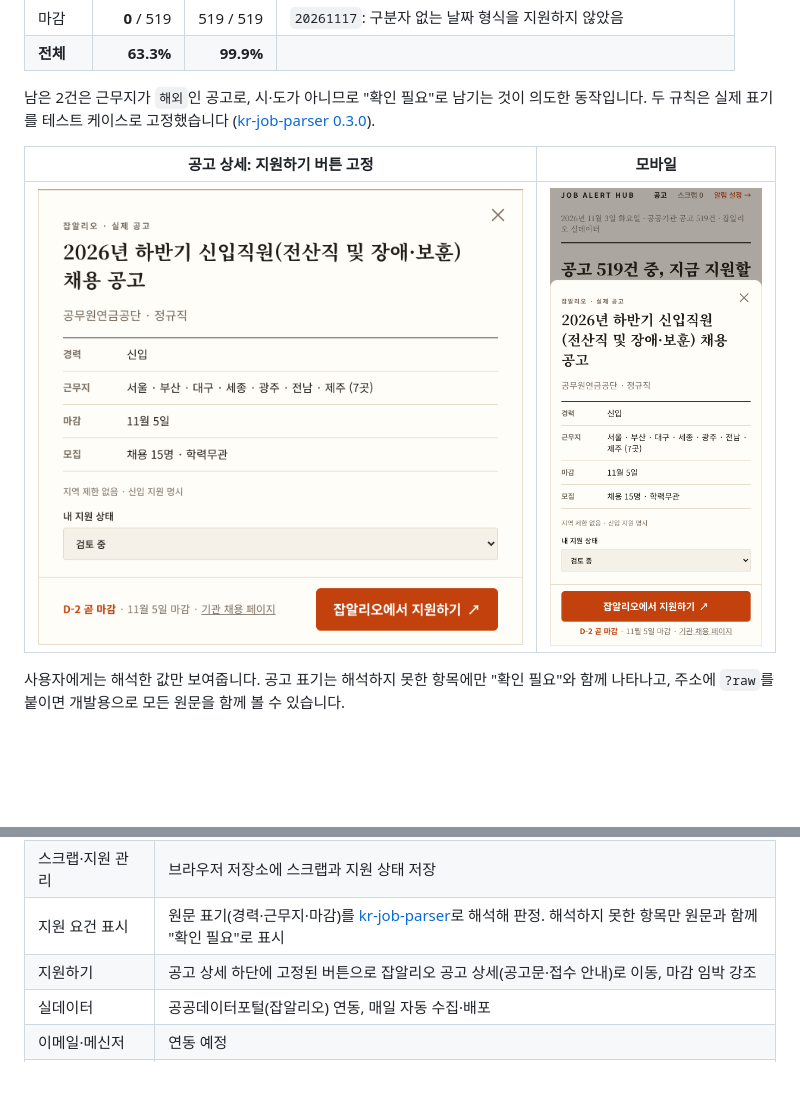
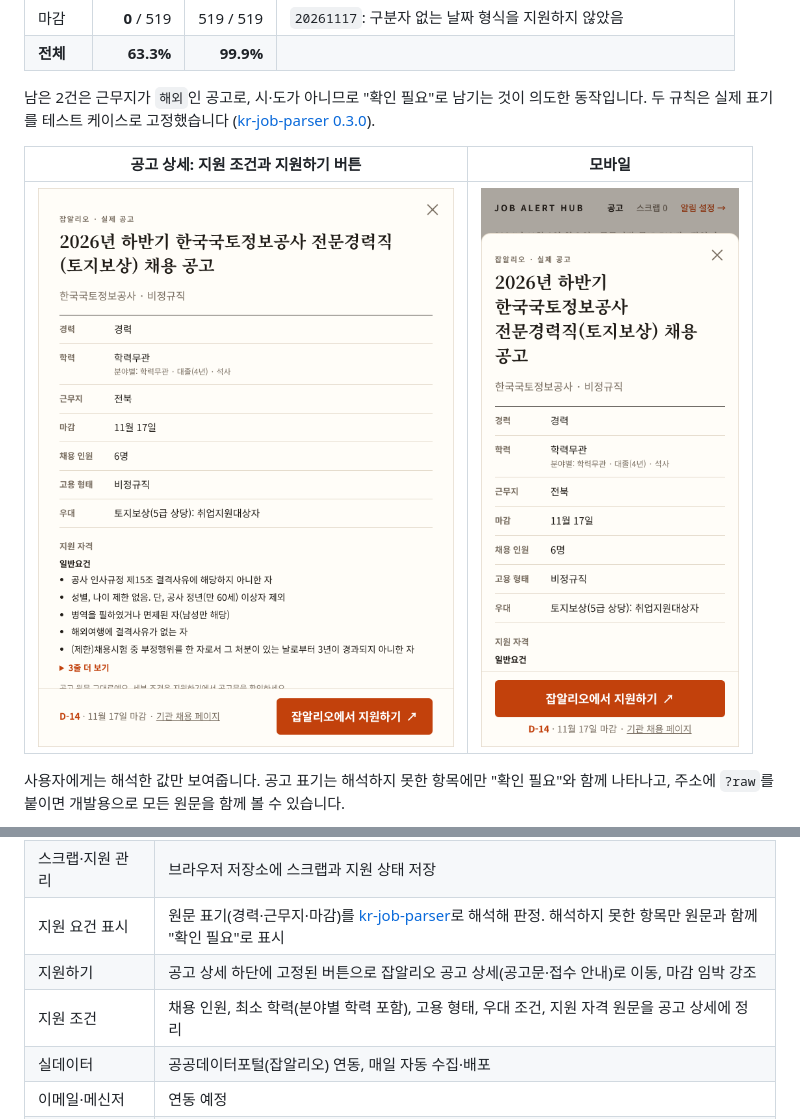
Before and after one commit to coddddin/job-alert-hub, a Markdown page: README.md, 2 parts joined by grey strips. GitHub-like rendering; pictures changed too: docs/images/live-dialog.png, docs/images/live-mobile.png; blank space fills up the shorter version.

Commit message:
feat(web): show hiring conditions in job detail
채용 인원, 학력 (minimum, with per-field levels), 고용 형태, 우대, and
the 지원 자격 lines with short headings like '필수요건' as subheadings;
long lists collapse after six lines.

Co-Authored-By: Claude Opus 5.5 <noreply@anthropic.com>
Claude-Session: https://claude.ai/code/session_01EQC3774ipWazyES5isKpcR

```diff
--- a/README.md
+++ b/README.md
@@ -60,5 +60,5 @@ flowchart LR
 
 남은 2건은 근무지가 `해외`인 공고로, 시·도가 아니므로 "확인 필요"로 남기는 것이 의도한 동작입니다. 두 규칙은 실제 표기를 테스트 케이스로 고정했습니다 ([kr-job-parser 0.3.0](packages/kr-job-parser/CHANGELOG.md)).
 
-| 공고 상세: 지원하기 버튼 고정 | 모바일 |
+| 공고 상세: 지원 조건과 지원하기 버튼 | 모바일 |
 | --- | --- |
@@ -89,6 +89,7 @@ flowchart LR
 | 스크랩·지원 관리 | 브라우저 저장소에 스크랩과 지원 상태 저장 |
 | 지원 요건 표시 | 원문 표기(경력·근무지·마감)를 [kr-job-parser](packages/kr-job-parser)로 해석해 판정. 해석하지 못한 항목만 원문과 함께 "확인 필요"로 표시 |
 | 지원하기 | 공고 상세 하단에 고정된 버튼으로 잡알리오 공고 상세(공고문·접수 안내)로 이동, 마감 임박 강조 |
+| 지원 조건 | 채용 인원, 최소 학력(분야별 학력 포함), 고용 형태, 우대 조건, 지원 자격 원문을 공고 상세에 정리 |
 | 실데이터 | 공공데이터포털(잡알리오) 연동, 매일 자동 수집·배포 |
 | 이메일·메신저 | 연동 예정 |
 | 유사 공고·관심 없음 | 구현 예정 |
```
Also changed, not shown: other parts of README.md (+1 -1 lines), 2 other files.
